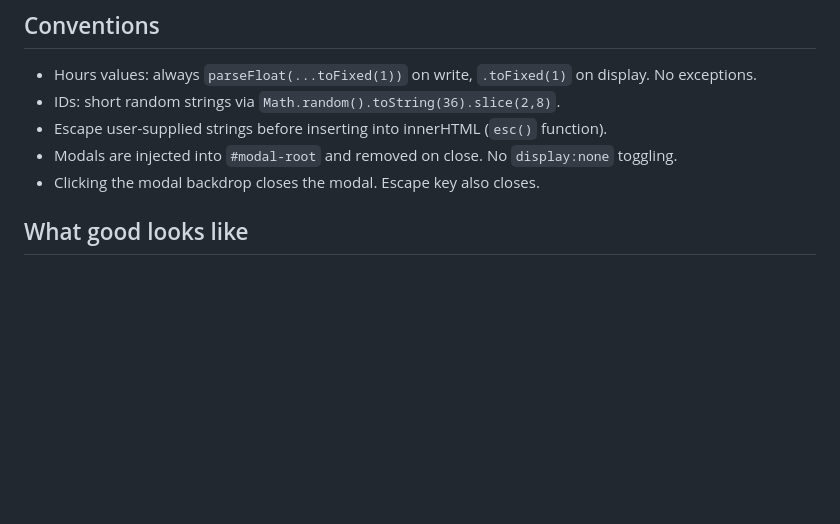
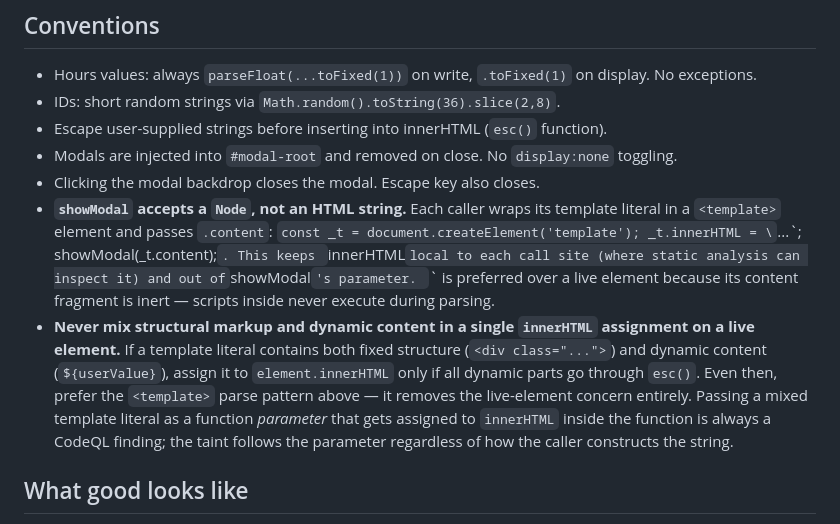
Before and after one commit to tomk814/charge-code-tracker, a Markdown page: CLAUDE.md, the part around the change. Drawn GitHub-style; blank space fills up the shorter version.

Commit message:
docs: Update modal usage guidelines for improved security and performance

```diff
--- a/CLAUDE.md
+++ b/CLAUDE.md
@@ -157,6 +157,8 @@ The canonical blank-slate structure is in [`src/data/init.json`](src/data/init.j
 - Escape user-supplied strings before inserting into innerHTML (`esc()` function).
 - Modals are injected into `#modal-root` and removed on close. No `display:none` toggling.
 - Clicking the modal backdrop closes the modal. Escape key also closes.
+- **`showModal` accepts a `Node`, not an HTML string.** Each caller wraps its template literal in a `<template>` element and passes `.content`: `const _t = document.createElement('template'); _t.innerHTML = \`...\`; showModal(_t.content);`. This keeps `innerHTML` local to each call site (where static analysis can inspect it) and out of `showModal`'s parameter. `<template>` is preferred over a live element because its content fragment is inert — scripts inside never execute during parsing.
+- **Never mix structural markup and dynamic content in a single `innerHTML` assignment on a live element.** If a template literal contains both fixed structure (`<div class="...">`) and dynamic content (`${userValue}`), assign it to `element.innerHTML` only if all dynamic parts go through `esc()`. Even then, prefer the `<template>` parse pattern above — it removes the live-element concern entirely. Passing a mixed template literal as a function *parameter* that gets assigned to `innerHTML` inside the function is always a CodeQL finding; the taint follows the parameter regardless of how the caller constructs the string.
 ## What good looks like
 
 - Adding time to a CC is 1–2 clicks with no typing required.
```
